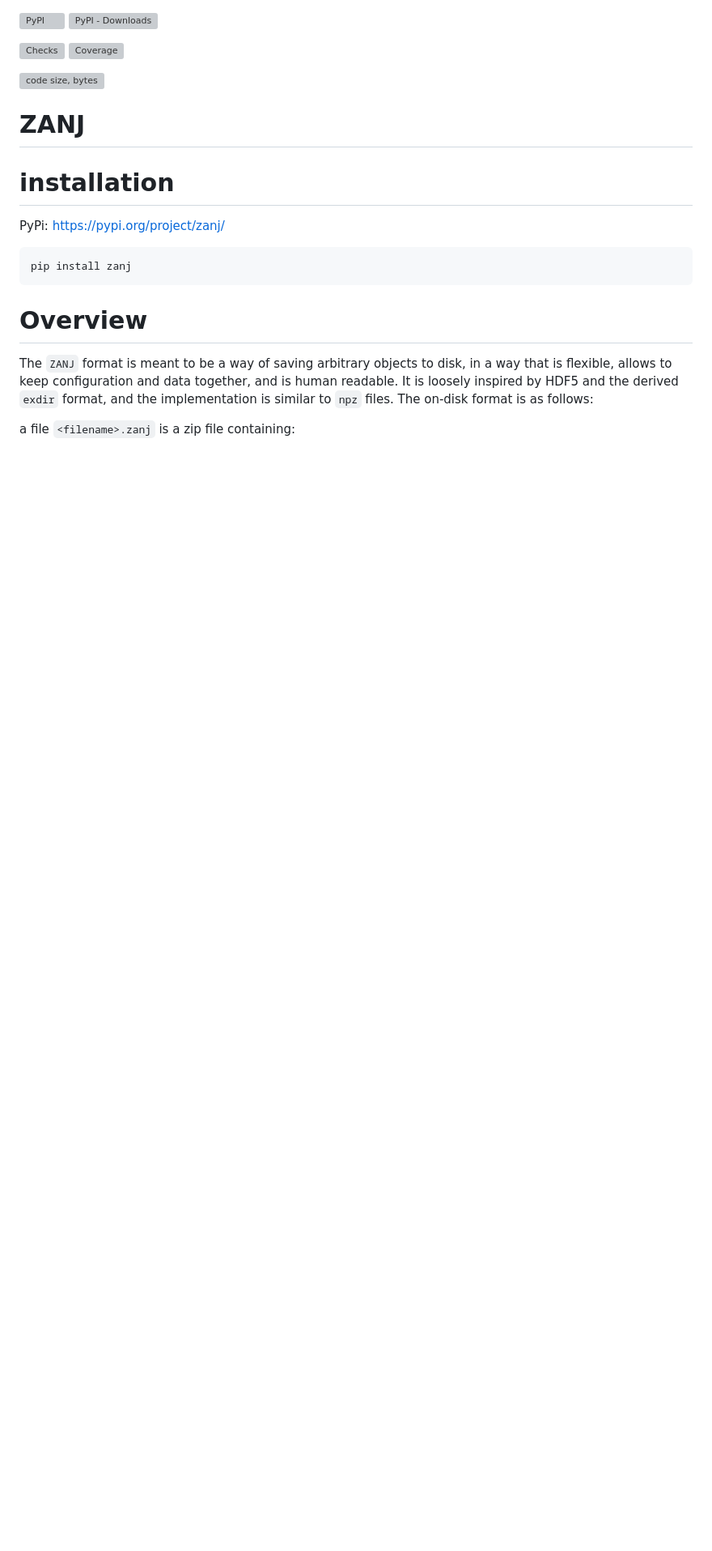
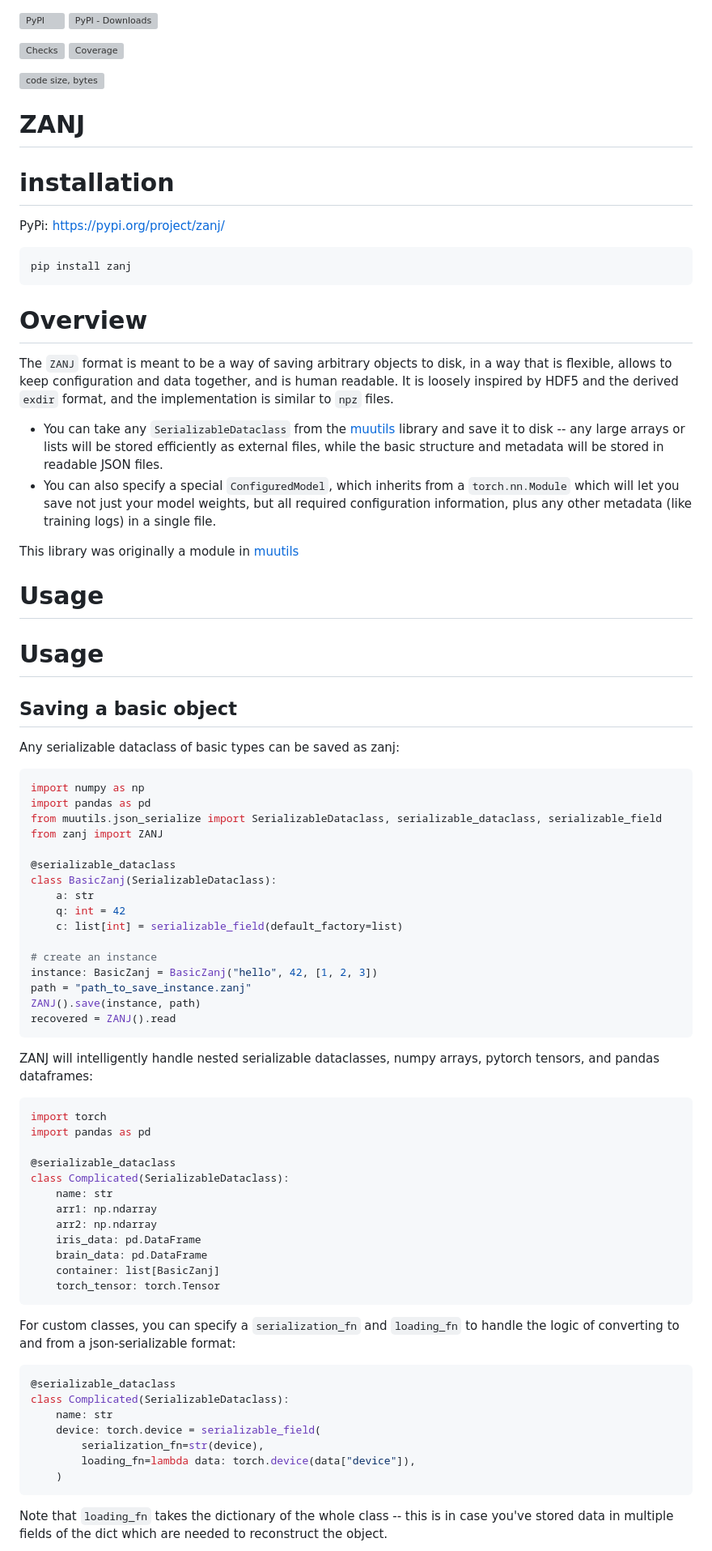
Before and after one commit to mivanit/ZANJ, a Markdown page: README.md, the part around the change printed below. Shown: that part at 81% size. Drawn GitHub-style; blank space fills up the shorter version; grey boxes are pictures that could not be loaded.

````diff
--- a/README.md
+++ b/README.md
@@ -20,6 +20,68 @@ pip install zanj
 
 # Overview
 
-The `ZANJ` format is meant to be a way of saving arbitrary objects to disk, in a way that is flexible, allows to keep configuration and data together, and is human readable. It is loosely inspired by HDF5 and the derived `exdir` format, and the implementation is similar to `npz` files. The on-disk format is as follows:
+The `ZANJ` format is meant to be a way of saving arbitrary objects to disk, in a way that is flexible, allows to keep configuration and data together, and is human readable. It is loosely inspired by HDF5 and the derived `exdir` format, and the implementation is similar to `npz` files.
 
-a file `<filename>.zanj` is a zip file containing:
+- You can take any `SerializableDataclass` from the [muutils](https://github.com/mivanit/muutils) library and save it to disk -- any large arrays or lists will be stored efficiently as external files, while the basic structure and metadata will be stored in readable JSON files.
+- You can also specify a special `ConfiguredModel`, which inherits from a `torch.nn.Module` which will let you save not just your model weights, but all required configuration information, plus any other metadata (like training logs) in a single file.
+
+This library was originally a module in [muutils](https://github.com/mivanit/muutils/)
+
+# Usage
+
+# Usage
+
+## Saving a basic object
+
+Any serializable dataclass of basic types can be saved as zanj:
+
+```python
+import numpy as np
+import pandas as pd
+from muutils.json_serialize import SerializableDataclass, serializable_dataclass, serializable_field
+from zanj import ZANJ
+
+@serializable_dataclass
+class BasicZanj(SerializableDataclass):
+    a: str
+    q: int = 42
+    c: list[int] = serializable_field(default_factory=list)
+
+# create an instance
+instance: BasicZanj = BasicZanj("hello", 42, [1, 2, 3])
+path = "path_to_save_instance.zanj"
+ZANJ().save(instance, path)
+recovered = ZANJ().read
+```
+
+ZANJ will intelligently handle nested serializable dataclasses, numpy arrays, pytorch tensors, and pandas dataframes:
+
+```python
+import torch
+import pandas as pd
+
+@serializable_dataclass
+class Complicated(SerializableDataclass):
+    name: str
+    arr1: np.ndarray
+    arr2: np.ndarray
+    iris_data: pd.DataFrame
+    brain_data: pd.DataFrame
+    container: list[BasicZanj]
+    torch_tensor: torch.Tensor
+```
+
+For custom classes, you can specify a `serialization_fn` and `loading_fn` to handle the logic of converting to and from a json-serializable format:
+
+```python
+@serializable_dataclass
+class Complicated(SerializableDataclass):
+    name: str
+	device: torch.device = serializable_field(
+        serialization_fn=str(device),
+        loading_fn=lambda data: torch.device(data["device"]),
+    )
+```
+
+Note that `loading_fn` takes the dictionary of the whole class -- this is in case you've stored data in multiple fields of the dict which are needed to reconstruct the object.
+
````
Also changed, not shown: other parts of README.md (+89 -16 lines).
